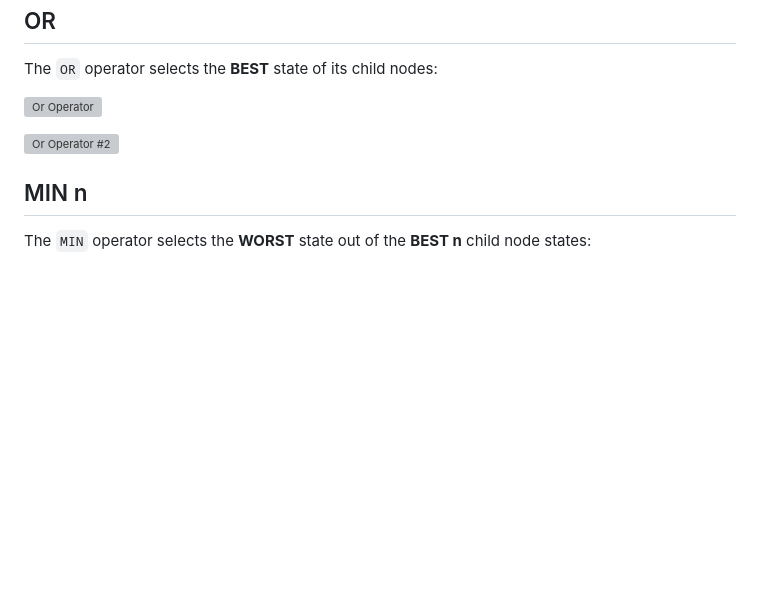
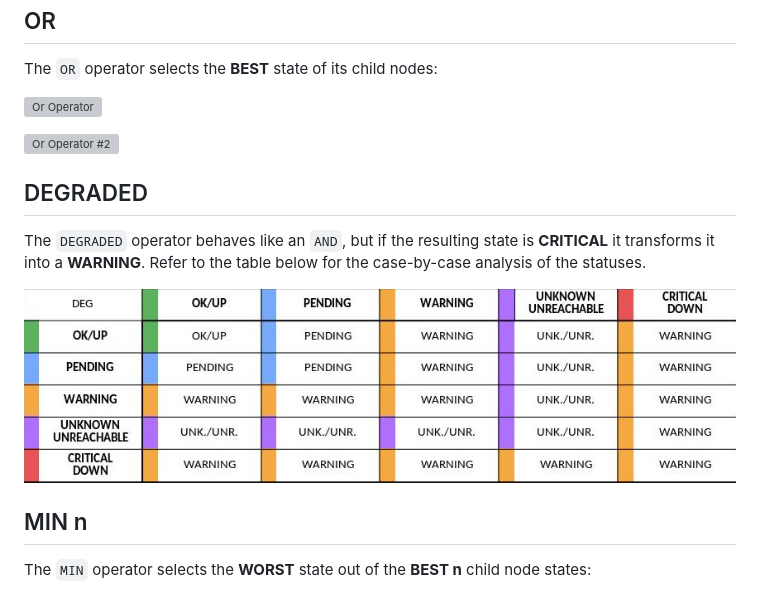
Before and after one commit to Icinga/icingaweb2-module-businessprocess, a Markdown page: doc/09-Operators.md, the part around the change. Rendered like a GitHub page; pictures changed too: doc/screenshot/09_operators/0905_deg-operator.jpg (added); blank space fills up the shorter version; grey boxes are pictures that could not be loaded.

Commit message:
Add Degraded operator implementation
Refs #298

```diff
--- a/doc/09-Operators.md
+++ b/doc/09-Operators.md
@@ -17,6 +17,15 @@ The `OR` operator selects the **BEST** state of its child nodes:
 
 ![Or Operator #2](screenshot/09_operators/0903_or-operator-without-ok.png)
 
+## DEGRADED <a id="deg-operator">
+
+The `DEGRADED` operator behaves like an `AND`, but if the resulting
+state is **CRITICAL** it transforms it into a **WARNING**.
+Refer to the table below for the case-by-case
+analysis of the statuses.
+
+![Degraded Operator](screenshot/09_operators/0905_deg-operator.jpg)
+
 ## MIN n <a id="min-operator">
 
 The `MIN` operator selects the **WORST** state out of the **BEST n** child node states:
```
Also changed, not shown: 9 other files.
